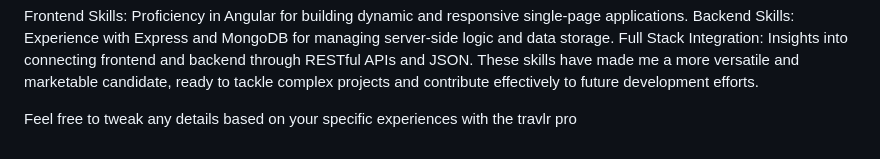
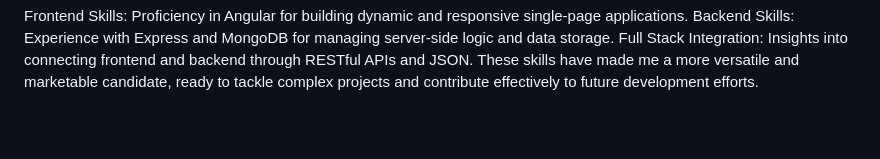
Before and after one commit to Baileya93/CS465, a Markdown page: README.md, the part around the change. GitHub-like rendering; blank space fills up the shorter version.

```diff
--- a/README.md
+++ b/README.md
@@ -60,5 +60,3 @@ Frontend Skills: Proficiency in Angular for building dynamic and responsive sing
 Backend Skills: Experience with Express and MongoDB for managing server-side logic and data storage.
 Full Stack Integration: Insights into connecting frontend and backend through RESTful APIs and JSON.
 These skills have made me a more versatile and marketable candidate, ready to tackle complex projects and contribute effectively to future development efforts.
-
-Feel free to tweak any details based on your specific experiences with the travlr pro
```
